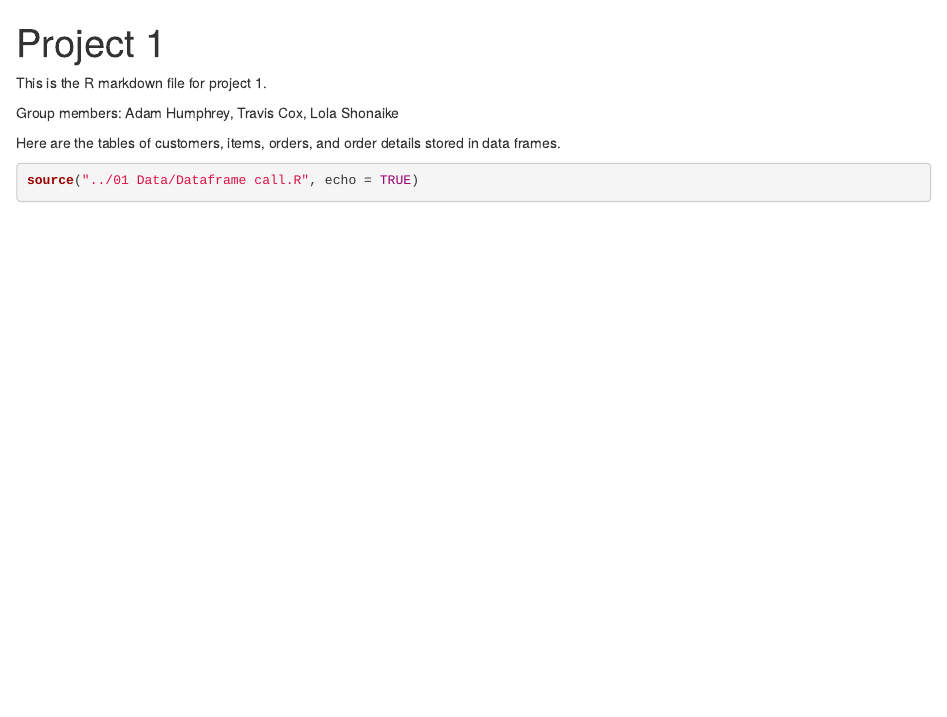
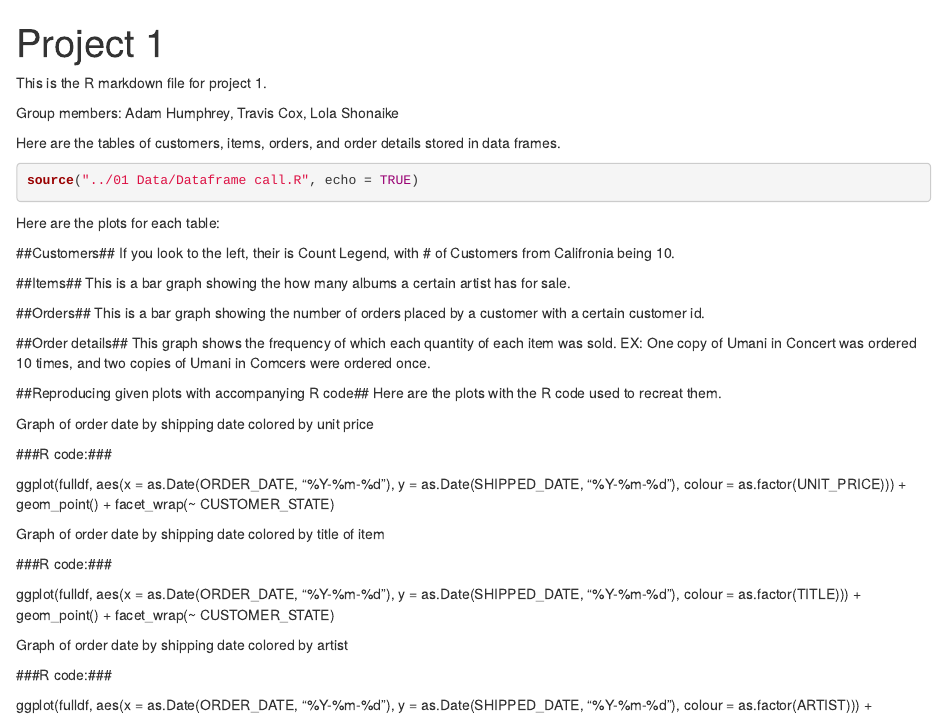
Before and after one commit to AdamHumphrey/DV_RProject1, an R Markdown document (DV_RProject1/00 Doc/RmdDoc.Rmd): the page in a window 1100 px wide, from its top. Rendered offline with R 4.5, knitr and Pandoc, with nearby package versions; the code chunks are not run, so their results and figures are left out.

Commit message:
Update RmdDoc.Rmd

````diff
--- a/DV_RProject1/00 Doc/RmdDoc.Rmd
+++ b/DV_RProject1/00 Doc/RmdDoc.Rmd
@@ -16,6 +16,7 @@ source("../01 Data/Dataframe call.R", echo = TRUE)
 Here are the plots for each table:
 
 ##Customers##
+If you look to the left, their is Count Legend, with # of Customers from Califronia being 10.
 ```{r, echo=FALSE}
 ggplot(customers, aes(x = CUSTOMER_STATE)) +
   geom_bar(width = 1, colour = "black") + coord_polar()
````
